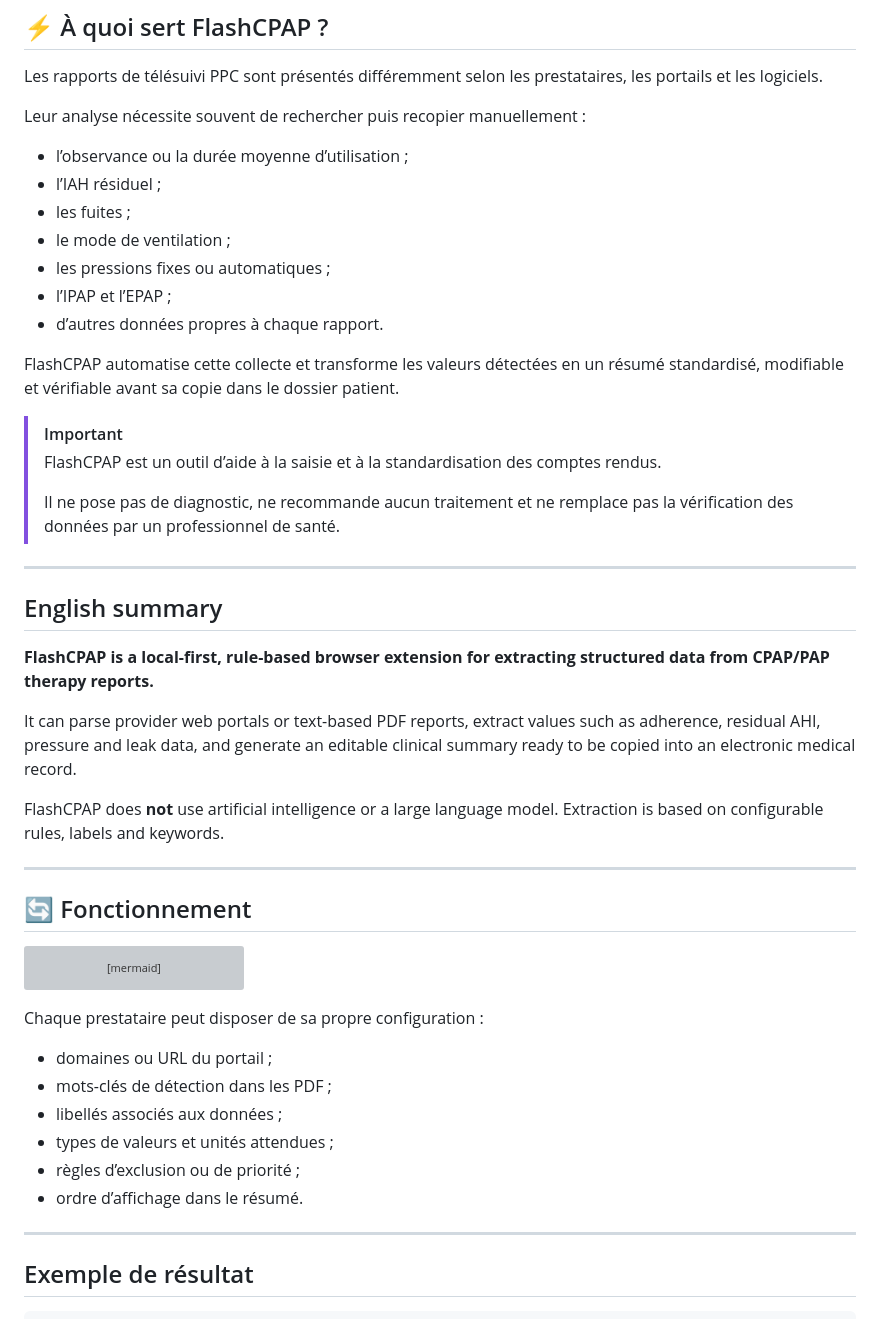
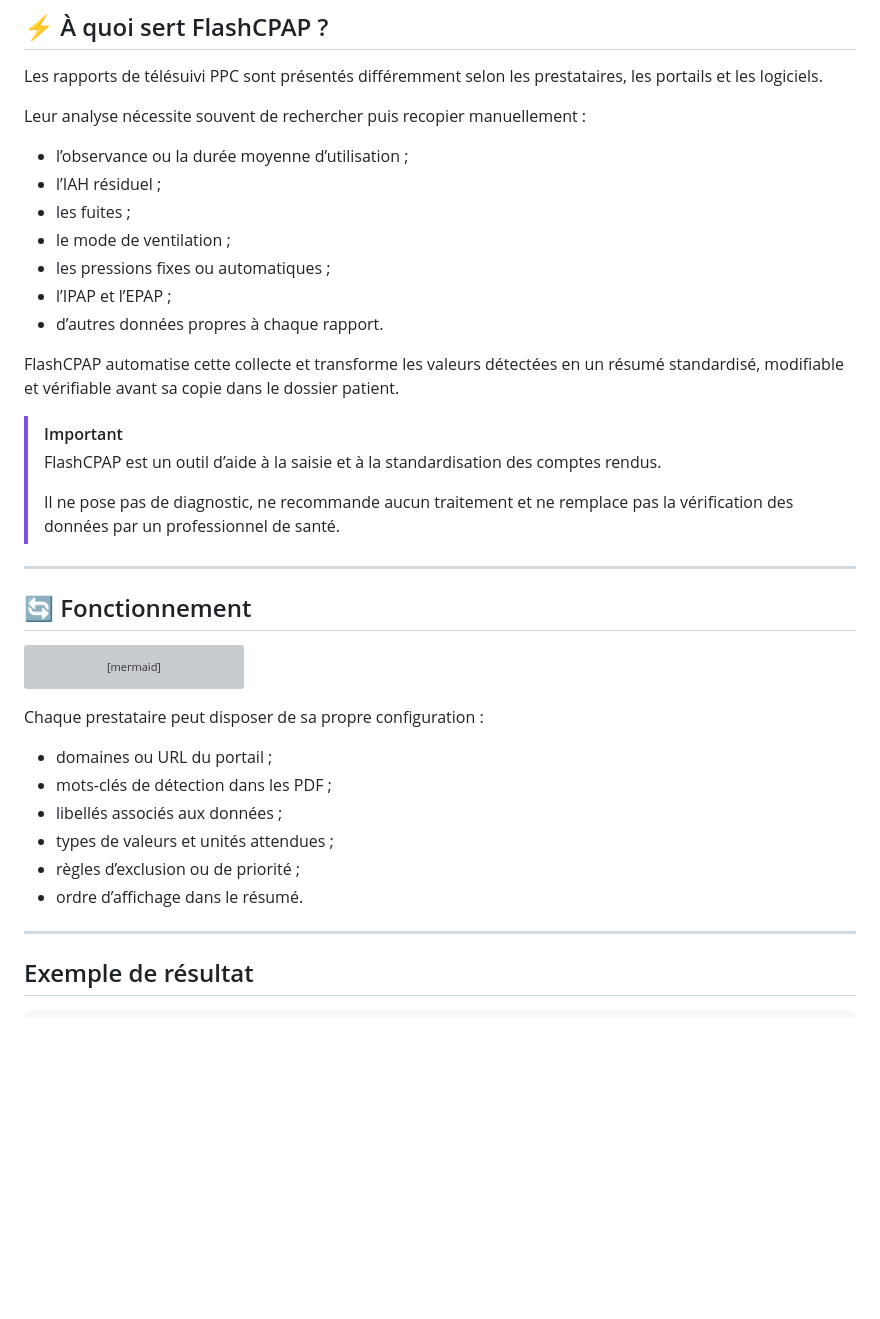
Before and after one commit to molipoli-blip/flashcpap, a Markdown page: README.md, the part around one of its changes. Rendered like a GitHub page; blank space fills up the shorter version; grey boxes are pictures that could not be loaded.

```diff
--- a/README.md
+++ b/README.md
@@ -28,13 +33,13 @@ Les rapports de télésuivi PPC sont présentés différemment selon les prestat
 
 Leur analyse nécessite souvent de rechercher puis recopier manuellement :
 
-* l’observance ou la durée moyenne d’utilisation ;
-* l’IAH résiduel ;
-* les fuites ;
-* le mode de ventilation ;
-* les pressions fixes ou automatiques ;
-* l’IPAP et l’EPAP ;
-* d’autres données propres à chaque rapport.
+- l’observance ou la durée moyenne d’utilisation ;
+- l’IAH résiduel ;
+- les fuites ;
+- le mode de ventilation ;
+- les pressions fixes ou automatiques ;
+- l’IPAP et l’EPAP ;
+- d’autres données propres à chaque rapport.
 
 FlashCPAP automatise cette collecte et transforme les valeurs détectées en un résumé standardisé, modifiable et vérifiable avant sa copie dans le dossier patient.
 
@@ -42,16 +47,6 @@ FlashCPAP automatise cette collecte et transforme les valeurs détectées en un
 > FlashCPAP est un outil d’aide à la saisie et à la standardisation des comptes rendus.
 >
 > Il ne pose pas de diagnostic, ne recommande aucun traitement et ne remplace pas la vérification des données par un professionnel de santé.
-
----
-
-## English summary
-
-**FlashCPAP is a local-first, rule-based browser extension for extracting structured data from CPAP/PAP therapy reports.**
-
-It can parse provider web portals or text-based PDF reports, extract values such as adherence, residual AHI, pressure and leak data, and generate an editable clinical summary ready to be copied into an electronic medical record.
-
-FlashCPAP does **not** use artificial intelligence or a large language model. Extraction is based on configurable rules, labels and keywords.
 
 ---
 
@@ -78,12 +73,12 @@ flowchart TD
 
 Chaque prestataire peut disposer de sa propre configuration :
 
-* domaines ou URL du portail ;
-* mots-clés de détection dans les PDF ;
-* libellés associés aux données ;
-* types de valeurs et unités attendues ;
-* règles d’exclusion ou de priorité ;
-* ordre d’affichage dans le résumé.
+- domaines ou URL du portail ;
+- mots-clés de détection dans les PDF ;
+- libellés associés aux données ;
+- types de valeurs et unités attendues ;
+- règles d’exclusion ou de priorité ;
+- ordre d’affichage dans le résumé.
 
 ---
 
```
Also changed, not shown: other parts of README.md (+78 -73 lines).
